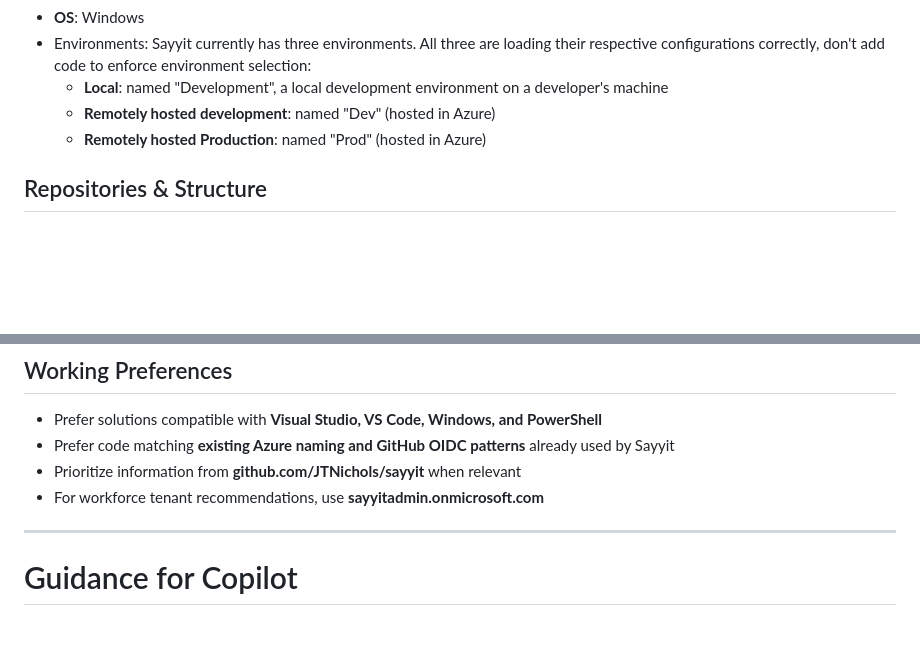
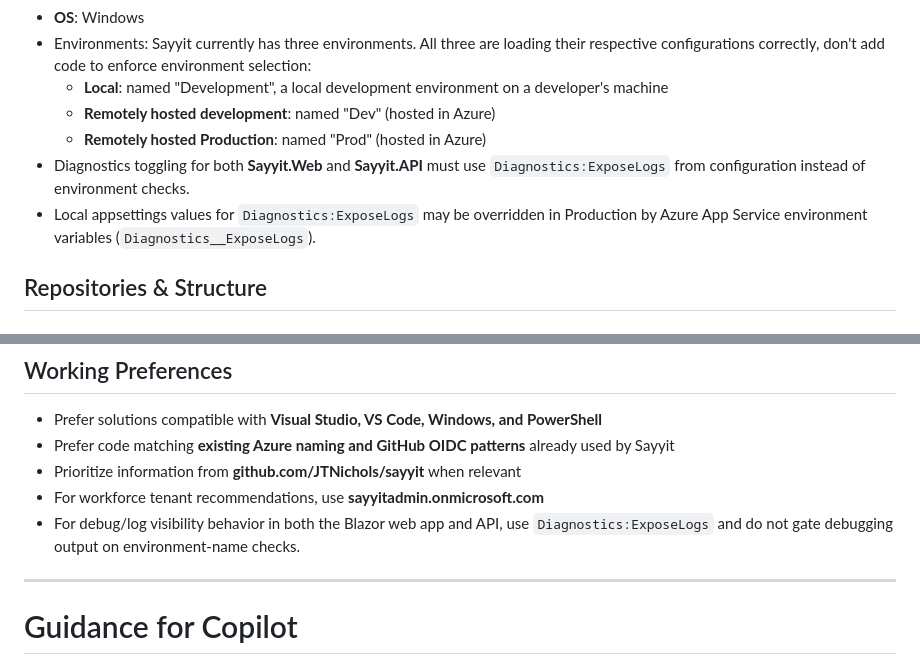
Before and after one commit to JTNichols/sayyit, a Markdown page: .github/copilot-instructions.md, 2 parts joined by grey strips. Drawn GitHub-style; blank space fills up the shorter version.

Commit message:
update to instructions

```diff
--- a/.github/copilot-instructions.md
+++ b/.github/copilot-instructions.md
@@ -14,6 +14,8 @@
   - **Local**: named "Development", a local development environment on a developer's machine
   - **Remotely hosted development**: named "Dev" (hosted in Azure)
   - **Remotely hosted Production**: named "Prod" (hosted in Azure)
+- Diagnostics toggling for both **Sayyit.Web** and **Sayyit.API** must use `Diagnostics:ExposeLogs` from configuration instead of environment checks.
+- Local appsettings values for `Diagnostics:ExposeLogs` may be overridden in Production by Azure App Service environment variables (`Diagnostics__ExposeLogs`).
 
 ## Repositories & Structure
 
@@ -124,6 +126,7 @@ Pattern: `sayyit-<env>-<resource>`
 - Prefer code matching **existing Azure naming and GitHub OIDC patterns** already used by Sayyit
 - Prioritize information from **github.com/JTNichols/sayyit** when relevant
 - For workforce tenant recommendations, use **sayyitadmin.onmicrosoft.com**
+- For debug/log visibility behavior in both the Blazor web app and API, use `Diagnostics:ExposeLogs` and do not gate debugging output on environment-name checks.
 
 ---
 
```
